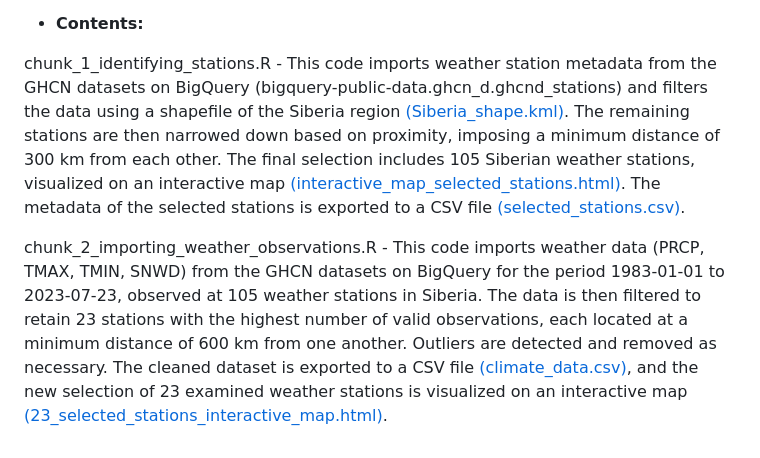
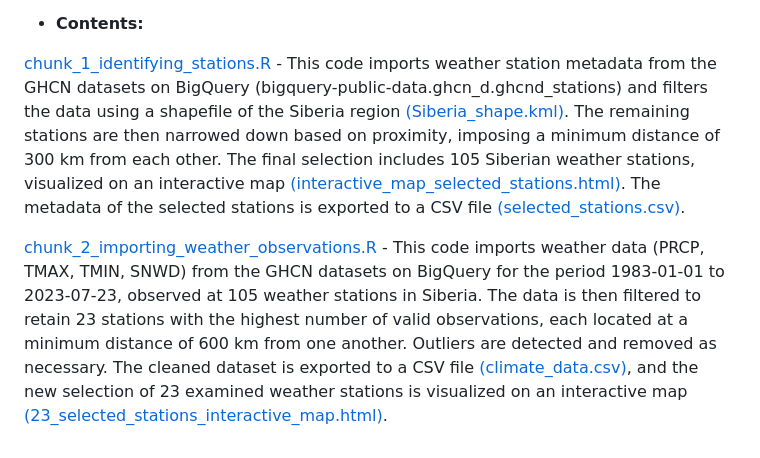
Before and after one commit to kuslitsanna/Siberia_climate_project, a Markdown page: README.md, the part around the change. Drawn GitHub-style.

```diff
--- a/README.md
+++ b/README.md
@@ -21,6 +21,6 @@ Examined period: 1983-01-01 to 2023-07-01
 
 - **Contents:**
 
-chunk_1_identifying_stations.R - This code imports weather station metadata from the GHCN datasets on BigQuery (bigquery-public-data.ghcn_d.ghcnd_stations) and filters the data using a shapefile of the Siberia region [(Siberia_shape.kml)](Siberia_shape.kml). The remaining stations are then narrowed down based on proximity, imposing a minimum distance of 300 km from each other. The final selection includes 105 Siberian weather stations, visualized on an interactive map [(interactive_map_selected_stations.html)](outputs/interactive_map_selected_stations.html). The metadata of the selected stations is exported to a CSV file [(selected_stations.csv)](outputs/selected_stations.csv).
+[chunk_1_identifying_stations.R](chunk_1_identifying_stations.R) - This code imports weather station metadata from the GHCN datasets on BigQuery (bigquery-public-data.ghcn_d.ghcnd_stations) and filters the data using a shapefile of the Siberia region [(Siberia_shape.kml)](Siberia_shape.kml). The remaining stations are then narrowed down based on proximity, imposing a minimum distance of 300 km from each other. The final selection includes 105 Siberian weather stations, visualized on an interactive map [(interactive_map_selected_stations.html)](outputs/interactive_map_selected_stations.html). The metadata of the selected stations is exported to a CSV file [(selected_stations.csv)](outputs/selected_stations.csv).
 
-chunk_2_importing_weather_observations.R - This code imports weather data (PRCP, TMAX, TMIN, SNWD) from the GHCN datasets on BigQuery for the period 1983-01-01 to 2023-07-23, observed at 105 weather stations in Siberia. The data is then filtered to retain 23 stations with the highest number of valid observations, each located at a minimum distance of 600 km from one another. Outliers are detected and removed as necessary. The cleaned dataset is exported to a CSV file [(climate_data.csv)](outputs/climate_data.csv), and the new selection of 23 examined weather stations is visualized on an interactive map [(23_selected_stations_interactive_map.html)](outputs/23_selected_stations_interactive_map.html).
+[chunk_2_importing_weather_observations.R](chunk_2_importing_weather_observations.R) - This code imports weather data (PRCP, TMAX, TMIN, SNWD) from the GHCN datasets on BigQuery for the period 1983-01-01 to 2023-07-23, observed at 105 weather stations in Siberia. The data is then filtered to retain 23 stations with the highest number of valid observations, each located at a minimum distance of 600 km from one another. Outliers are detected and removed as necessary. The cleaned dataset is exported to a CSV file [(climate_data.csv)](outputs/climate_data.csv), and the new selection of 23 examined weather stations is visualized on an interactive map [(23_selected_stations_interactive_map.html)](outputs/23_selected_stations_interactive_map.html).
```
